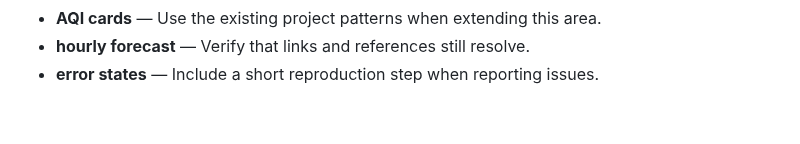
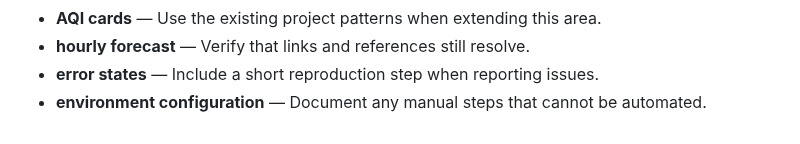
Before and after one commit to Sid2169/aero, a Markdown page: README.md, the part around the change. Rendered like a GitHub page.

Commit message:
Clarify environment configuration setup

```diff
--- a/README.md
+++ b/README.md
@@ -281,3 +281,4 @@ If you found this useful, consider giving it a ⭐
 - **AQI cards** — Use the existing project patterns when extending this area.
 - **hourly forecast** — Verify that links and references still resolve.
 - **error states** — Include a short reproduction step when reporting issues.
+- **environment configuration** — Document any manual steps that cannot be automated.
```
